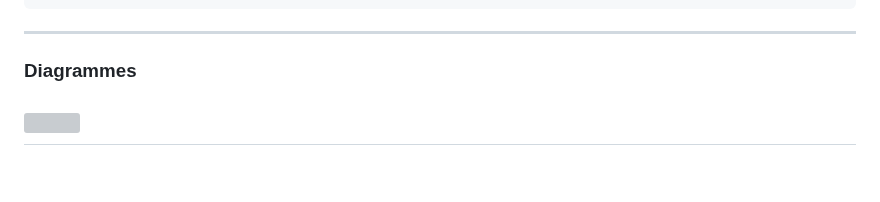
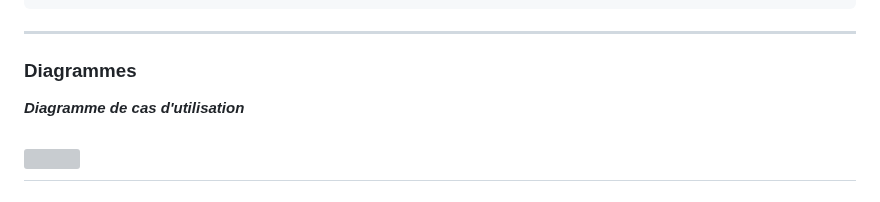
Before and after one commit to Maxime-Mil/DistriBag-2024, a Markdown page: README.md, the part around the change. Rendered like a GitHub page; grey boxes are pictures that could not be loaded.

```diff
--- a/README.md
+++ b/README.md
@@ -114,6 +114,9 @@ L’application consiste :
 ---------------------------------------------------------------------
 
 ### Diagrammes
+
+**_Diagramme de cas d'utilisation_**
+
 ![](https://i.imgur.com/FbZZF5J.png)
 ---------------------------------------------------------------------
 
```
